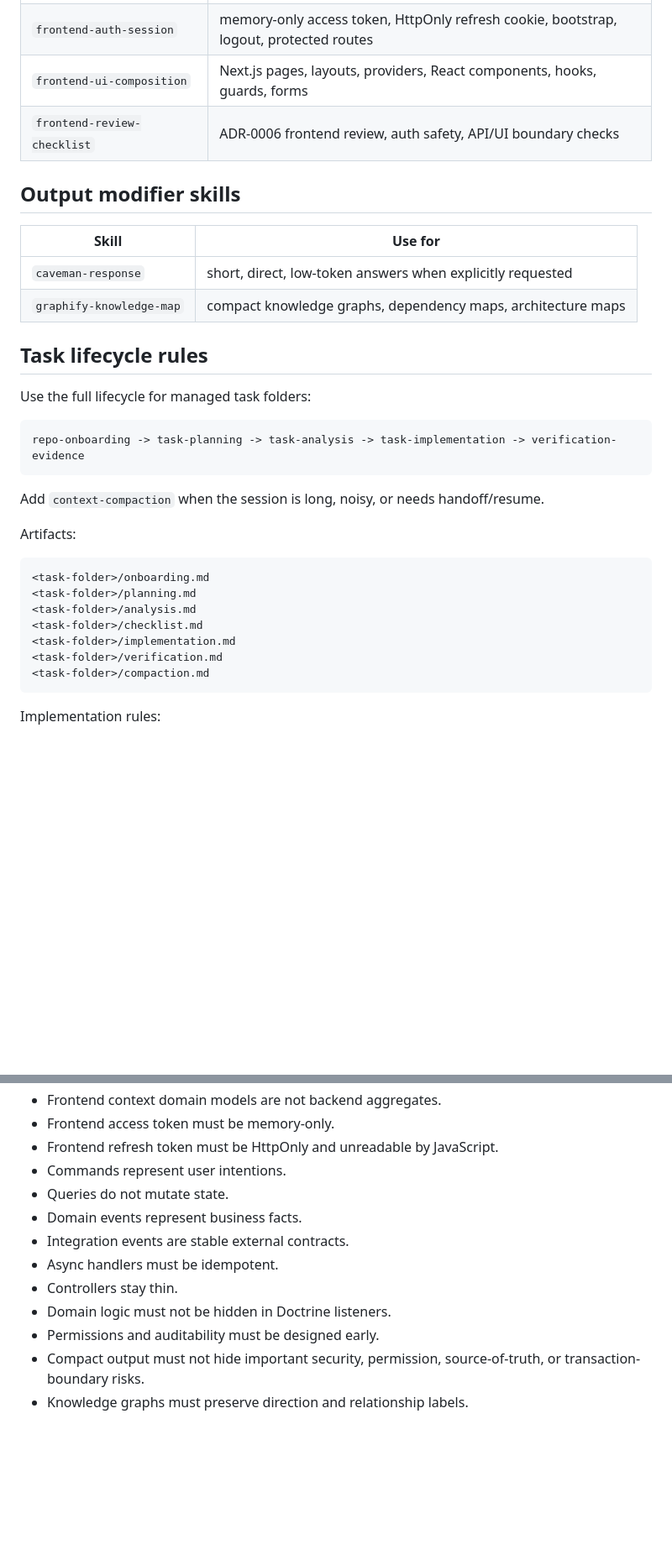
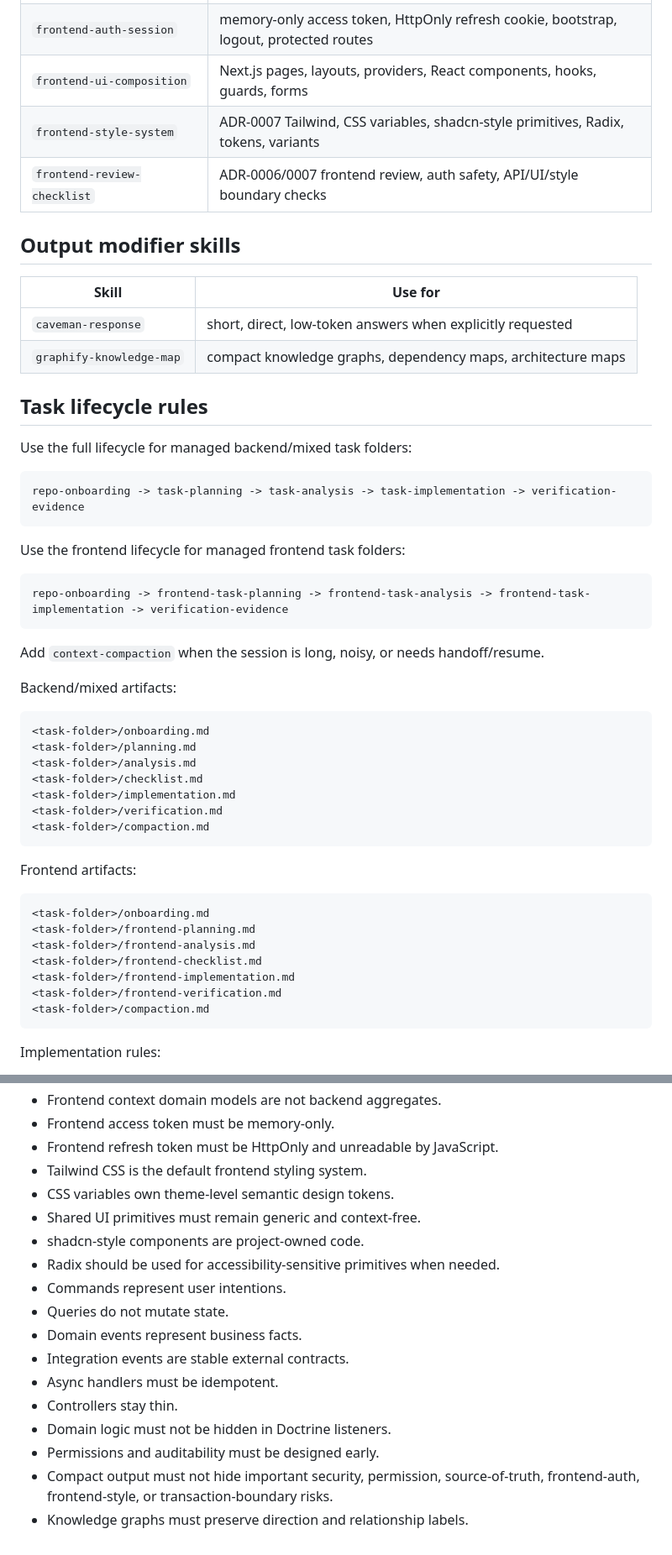
Before and after one commit to AlexanderKopyl/boardly, a Markdown page: .codex/skills/README.md, 2 parts joined by grey strips. Shown at 84% size. Rendered like a GitHub page; blank space fills up the shorter version.

Commit message:
Document frontend lifecycle and style skills

````diff
--- a/.codex/skills/README.md
+++ b/.codex/skills/README.md
@@ -47,7 +80,8 @@ To avoid duplicated behavior:
 | `frontend-api-integration` | HTTP gateways, API contracts, error normalization, mapping |
 | `frontend-auth-session` | memory-only access token, HttpOnly refresh cookie, bootstrap, logout, protected routes |
 | `frontend-ui-composition` | Next.js pages, layouts, providers, React components, hooks, guards, forms |
-| `frontend-review-checklist` | ADR-0006 frontend review, auth safety, API/UI boundary checks |
+| `frontend-style-system` | ADR-0007 Tailwind, CSS variables, shadcn-style primitives, Radix, tokens, variants |
+| `frontend-review-checklist` | ADR-0006/0007 frontend review, auth safety, API/UI/style boundary checks |
 
 ## Output modifier skills
 
@@ -58,15 +92,21 @@ To avoid duplicated behavior:
 
 ## Task lifecycle rules
 
-Use the full lifecycle for managed task folders:
+Use the full lifecycle for managed backend/mixed task folders:
 
 ```text
 repo-onboarding -> task-planning -> task-analysis -> task-implementation -> verification-evidence
 ```
 
+Use the frontend lifecycle for managed frontend task folders:
+
+```text
+repo-onboarding -> frontend-task-planning -> frontend-task-analysis -> frontend-task-implementation -> verification-evidence
+```
+
 Add `context-compaction` when the session is long, noisy, or needs handoff/resume.
 
-Artifacts:
+Backend/mixed artifacts:
 
 ```text
 <task-folder>/onboarding.md
@@ -75,6 +115,18 @@ Artifacts:
 <task-folder>/checklist.md
 <task-folder>/implementation.md
 <task-folder>/verification.md
+<task-folder>/compaction.md
+```
+
+Frontend artifacts:
+
+```text
+<task-folder>/onboarding.md
+<task-folder>/frontend-planning.md
+<task-folder>/frontend-analysis.md
+<task-folder>/frontend-checklist.md
+<task-folder>/frontend-implementation.md
+<task-folder>/frontend-verification.md
 <task-folder>/compaction.md
 ```
 
@@ -118,6 +170,11 @@ Do not use MemPalace for simple repo discovery such as class location, route/con
 - Frontend context domain models are not backend aggregates.
 - Frontend access token must be memory-only.
 - Frontend refresh token must be HttpOnly and unreadable by JavaScript.
+- Tailwind CSS is the default frontend styling system.
+- CSS variables own theme-level semantic design tokens.
+- Shared UI primitives must remain generic and context-free.
+- shadcn-style components are project-owned code.
+- Radix should be used for accessibility-sensitive primitives when needed.
 - Commands represent user intentions.
 - Queries do not mutate state.
 - Domain events represent business facts.
@@ -126,5 +183,5 @@ Do not use MemPalace for simple repo discovery such as class location, route/con
 - Controllers stay thin.
 - Domain logic must not be hidden in Doctrine listeners.
 - Permissions and auditability must be designed early.
-- Compact output must not hide important security, permission, source-of-truth, or transaction-boundary risks.
+- Compact output must not hide important security, permission, source-of-truth, frontend-auth, frontend-style, or transaction-boundary risks.
 - Knowledge graphs must preserve direction and relationship labels.
````
Also changed, not shown: other parts of .codex/skills/README.md (+33 -0 lines).
